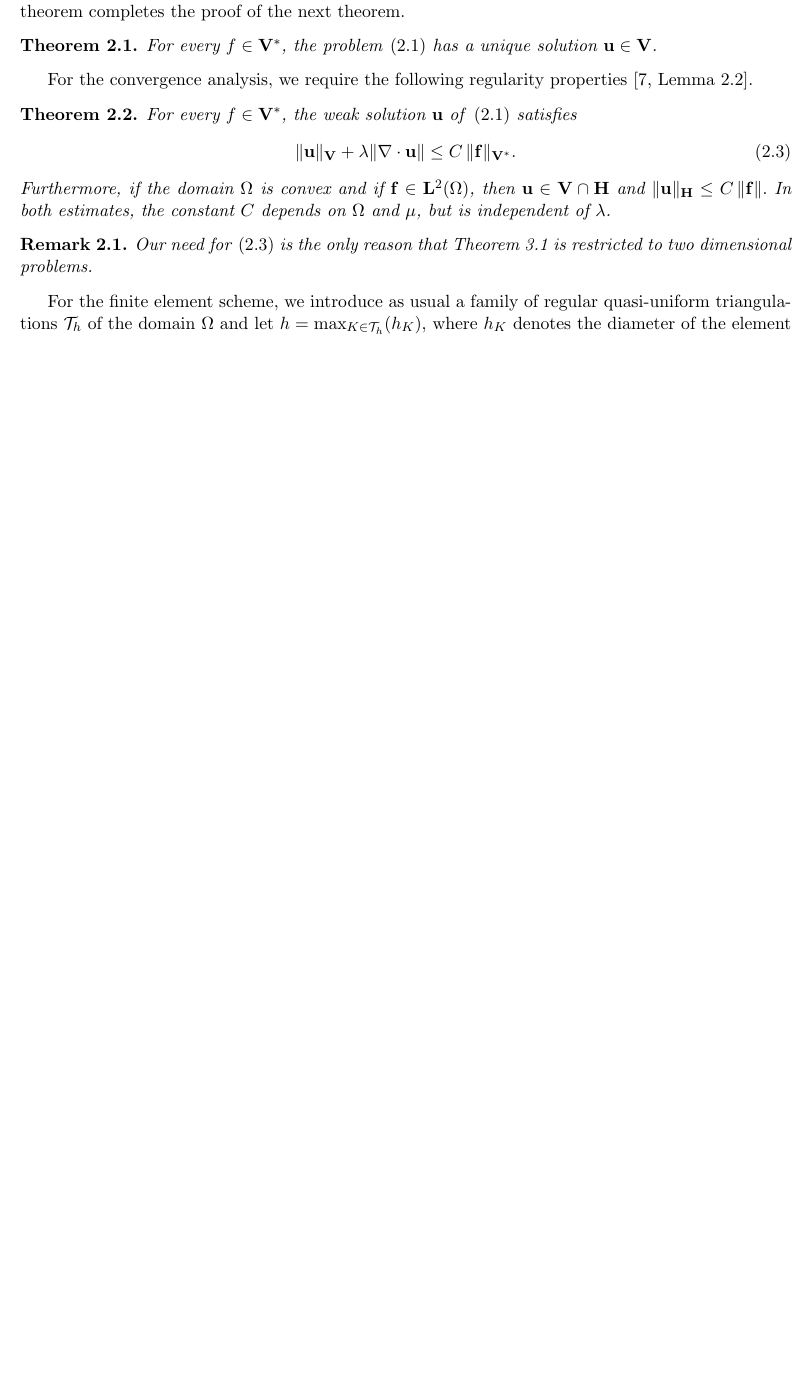
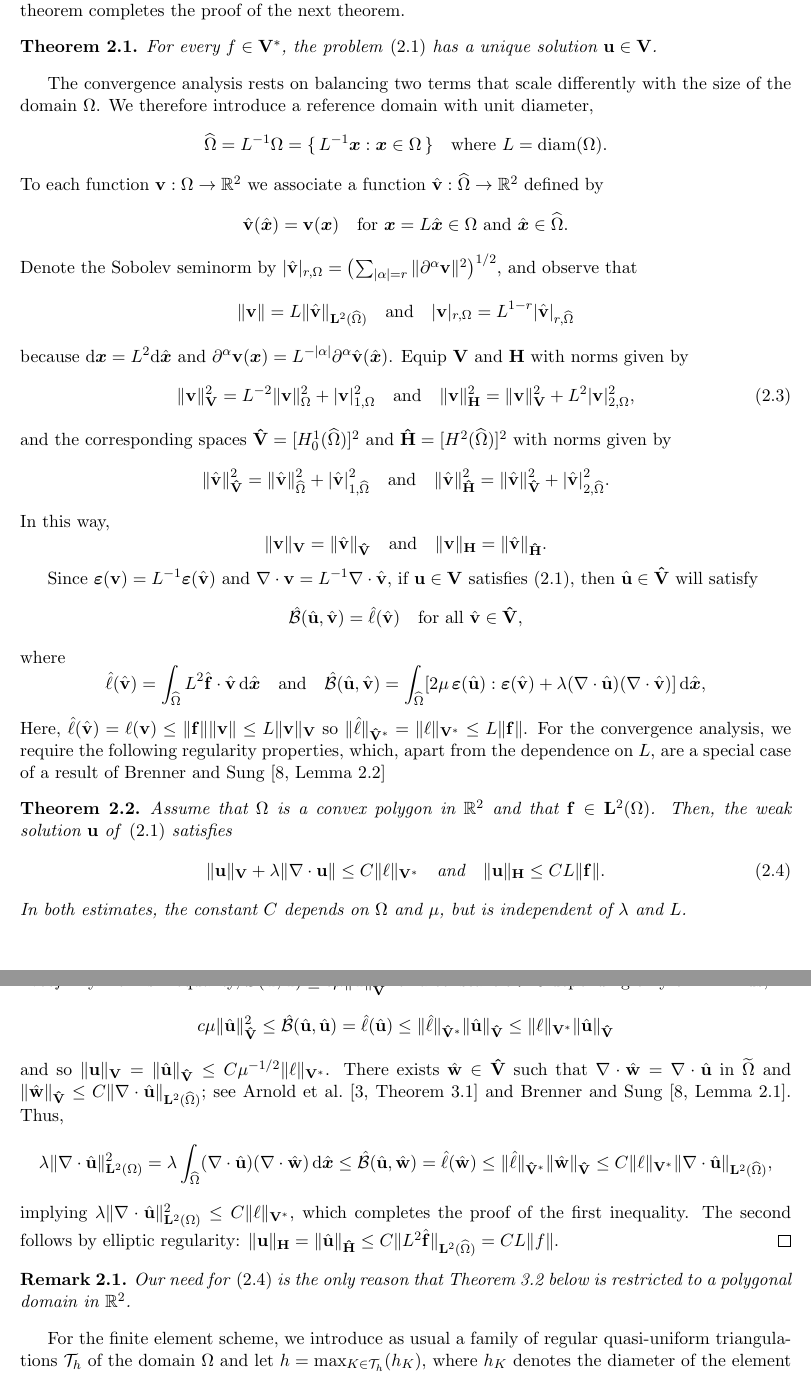
Before and after one commit to billmclean/ControlledLocking.jl, a LaTeX paper (manuscript/mainVariableV3.tex): part of page 3 of 14 before the commit and two parts of pages 3 and 4 of 15 after it, the two joined at a grey line, cut so that both start at the same text, the shorter picture padded with empty space. Compiled offline with pdfLaTeX.

Commit message:
use scaling arguments from the start

```diff
--- a/manuscript/mainVariableV3.tex
+++ b/manuscript/mainVariableV3.tex
@@ -219,22 +219,119 @@ the Lax--Milgram theorem completes the proof of the next theorem.
 For every $f \in \vV^*$, the problem~\eqref{para weak} has a unique solution~$\vu\in\vV$.
 \end{theorem}
 
-For the convergence analysis, we require the following regularity properties \cite[Lemma~2.2]{BrennerSung1992}.
+The convergence analysis rests on balancing two terms that scale differently
+with the size of the domain~$\Omega$.  We therefore introduce a reference
+domain with unit diameter,
+\[
+\widehat\Omega=L^{-1}\Omega=\{\,L^{-1}\bsx:\bsx\in\Omega\,\}
+\quad\text{where $L=\diam(\Omega)$.}
+\]
+To each function~$\vv:\Omega\to\mathbb{R}^2$ we associate a
+function~$\hat\vv:\widehat\Omega\to\mathbb{R}^2$ defined by
+\[
+\hat\vv(\hat\bsx)=\vv(\bsx)
+    \quad\text{for $\bsx=L\hat\bsx\in\Omega$ and $\hat\bsx\in\widehat\Omega$.}
+\]
+Denote the Sobolev seminorm by $|\hat\vv|_{r,\Omega}=\bigl(\sum_{|\alpha|=r}
+\|\partial^\alpha\vv\|^2\bigr)^{1/2}$, and observe that
+\[
+\|\vv\|=L\|\hat\vv\|_{\mathbf{L}^2(\widehat\Omega)}
+\quad\text{and}\quad
+|\vv|_{r,\Omega}=L^{1-r}|\hat\vv|_{r,\widehat\Omega}
+\]
+because $\ud\bsx=L^2\ud\hat\bsx$~and
+$\partial^\alpha\vv(\bsx)=L^{-|\alpha|}\partial^\alpha\hat\vv(\hat\bsx)$.
+Equip $\vV$ and $\vH$ with norms given by
+\begin{equation}\label{eq: V H norms}
+\|\vv\|_{\vV}^2=L^{-2}\|\vv\|_\Omega^2+|\vv|_{1,\Omega}^2
+\quad\text{and}\quad
+\|\vv\|_{\vH}^2=\|\vv\|_{\vV}^2+L^2|\vv|_{2,\Omega}^2,
+\end{equation}
+and the corresponding spaces
+$\vVhat=[H^1_0(\widehat\Omega)]^2$ and $\vHhat=[H^2(\widehat\Omega)]^2$ with
+norms given by
+\[
+\|\hat\vv\|_{\vVhat}^2=\|\hat\vv\|_{\widehat\Omega}^2
+    +|\hat\vv|_{1,\widehat\Omega}^2
+\quad\text{and}\quad
+\|\hat\vv\|_{\vHhat}^2=\|\hat\vv\|_{\vVhat}^2
+    +|\hat\vv|_{2,\widehat\Omega}^2.
+\]
+In this way,
+\[
+\|\vv\|_{\vV}=\|\hat\vv\|_{\vVhat}
+\quad\text{and}\quad
+\|\vv\|_{\mathbf{H}}=\|\hat\vv\|_{\vHhat}.
+\]
+
+Since $\veps(\vv)=L^{-1}\veps(\hat\vv)$ and
+$\nabla\cdot\vv=L^{-1}\nabla\cdot\hat\vv$, if $\vu\in\vV$ satisfies
+\eqref{para weak}, then $\hat\vu\in\vVhat$ will
+satisfy
+\[
+\calBhat(\hat\vu,\hat\vv)=\hat\ell(\hat\vv)
+\quad\text{for all $\hat\vv\in\vVhat$,}
+\]
+where
+\[
+\hat\ell(\hat\vv) = \int_{\widehat\Omega}L^2\hat\vf\cdot\hat\vv\,\ud\hat\bsx
+\quad\text{and}\quad
+\calBhat(\hat\vu,\hat\vv)=\int_{\widehat\Omega}
+[2\mu\,\veps(\hat\vu):\veps(\hat\vv)+\lambda(\nabla\cdot\hat\vu)
+    (\nabla\cdot\hat\vv)]\,\ud\hat\bsx,
+\]
+Here, $\hat\ell(\hat\vv)=\ell(\vv)\le\|\vf\|\|\vv\|\le L\|\vv\|_{\vV}$ so
+$\|\hat\ell\|_{\vVhat^*}=\|\ell\|_{\vV^*}\le L\|\vf\|$. For the convergence
+analysis, we require the following regularity properties, which, apart from the
+dependence on~$L$, are a special case of a result of
+Brenner and Sung~\cite[Lemma~2.2]{BrennerSung1992}
+
 \begin{theorem}\label{lem: vu bound}
-For every $f \in \vV^*$, the weak solution~$\vu$ of~\eqref{para weak} satisfies
+Assume that $\Omega$ is a convex polygon in~$\mathbb{R}^2$ and that
+$\vf\in\mathbf{L}^2(\Omega)$. Then, the weak solution~$\vu$ of~\eqref{para weak}
+satisfies
 \begin{equation}\label{a priori}
-  \|\vu\|_{\vV} + \lambda \|\nabla \cdot \vu\| \le C\,  \|\vf\|_{\vV^*}.
+\|\vu\|_{\vV}+\lambda\|\nabla\cdot\vu\|\le C\|\ell\|_{\vV^*}
+\quad\text{and}\quad
+\|\vu\|_{\vH}\le CL\|\vf\|.
 \end{equation}
-Furthermore, if the domain~$\Omega$ is convex and if $\vf \in {\bf L}^2(\Omega)$, then
-$\vu \in \vV \cap {\bf H}$ and $\|\vu\|_{\bf H} \le  C\,\|\vf\|.$
-In both estimates, the constant~$C$ depends on~$\Omega$~and $\mu$, but is independent of~$\lambda$.
+In both estimates, the constant~$C$ depends on~$\Omega$~and $\mu$, but is
+independent of $\lambda$~and $L$.
 \end{theorem}
-%\begin{proof}
-%The first estimate~\eqref{a priori} follows easily by taking $\vv=\vu$ in the weak formulation~\eqref{para weak} and applying Korn's inequality~\eqref{eq: coer B}.  The second  estimate~\eqref{a priori 2} is  proved by Brenner and Sung~\cite[Lemma~2.2]{BrennerSung1992}.
-%\end{proof}
+\begin{proof}
+By Korn's inequality, $\calBhat(\hat\vu,\hat\vu)\ge c\mu\|\hat\vu\|_{\vVhat}^2$
+for a constant~$c>0$ depending only on~$\widehat\Omega$.  Thus,
+\[
+c\mu\|\hat\vu\|_{\vVhat}^2\le\calBhat(\hat\vu,\hat\vu)=\hat\ell(\hat\vu)
+    \le\|\hat\ell\|_{\vVhat^*}\|\hat\vu\|_{\vVhat}
+    \le\|\ell\|_{\vV^*}\|\hat\vu\|_{\vVhat}
+\]
+and so $\|\vu\|_{\vV}=\|\hat\vu\|_{\vVhat}\le C\mu^{-1/2}\|\ell\|_{\vV^*}$.
+There exists $\hat\vw\in\vVhat$ such that
+$\nabla\cdot\hat\vw=\nabla\cdot\hat\vu$ in~$\widetilde\Omega$ and
+$\|\hat\vw\|_{\vVhat}
+\le C\|\nabla\cdot\hat\vu\|_{\mathbf{L}^2(\widehat\Omega)}$; see Arnold et
+al.~\cite[Theorem~3.1]{ArnoldEtAl1988} and Brenner and
+Sung~\cite[Lemma~2.1]{BrennerSung1992}.  Thus,
+\[
+\lambda\|\nabla\cdot\hat\vu\|_{\mathbf{L}^2(\Omega)}^2
+=\lambda\int_{\widehat\Omega}
+    (\nabla\cdot\hat\vu)(\nabla\cdot\hat\vw)\,\ud\hat\bsx
+\le\calBhat(\hat\vu,\hat\vw)=\hat\ell(\hat\vw)
+\le\|\hat\ell\|_{\vVhat^*}\|\hat\vw\|_{\vVhat}
+\le C\|\ell\|_{\vV^*}\|\nabla\cdot\hat\vu\|_{\mathbf{L}^2(\widehat\Omega)},
+\]
+implying $\lambda\|\nabla\cdot\hat\vu\|_{\mathbf{L}^2(\Omega)}^2
+\le C\|\ell\|_{\vV^*}$, which completes the proof of the first
+inequality.  The second follows by elliptic regularity:
+$\|\vu\|_{\vH}=\|\hat\vu\|_{\vHhat}
+\le C\|L^2\hat\vf\|_{\mathbf{L}^2(\widehat\Omega)}=CL\|f\|$.
+\end{proof}
 
 \begin{remark}
-Our need for \eqref{a priori}  is the only reason that Theorem~\ref{Convergence theorem} is restricted to two dimensional problems.
+Our need for \eqref{a priori}  is the only reason that
+Theorem~\ref{Convergence theorem} below is restricted to a polygonal domain
+in~$\mathbb{R}^2$.
 \end{remark}
 
 For the finite element scheme, we introduce as usual a family of regular
```
Also changed, not shown: manuscript/mainVariableV3.tex (193 more changed lines).
